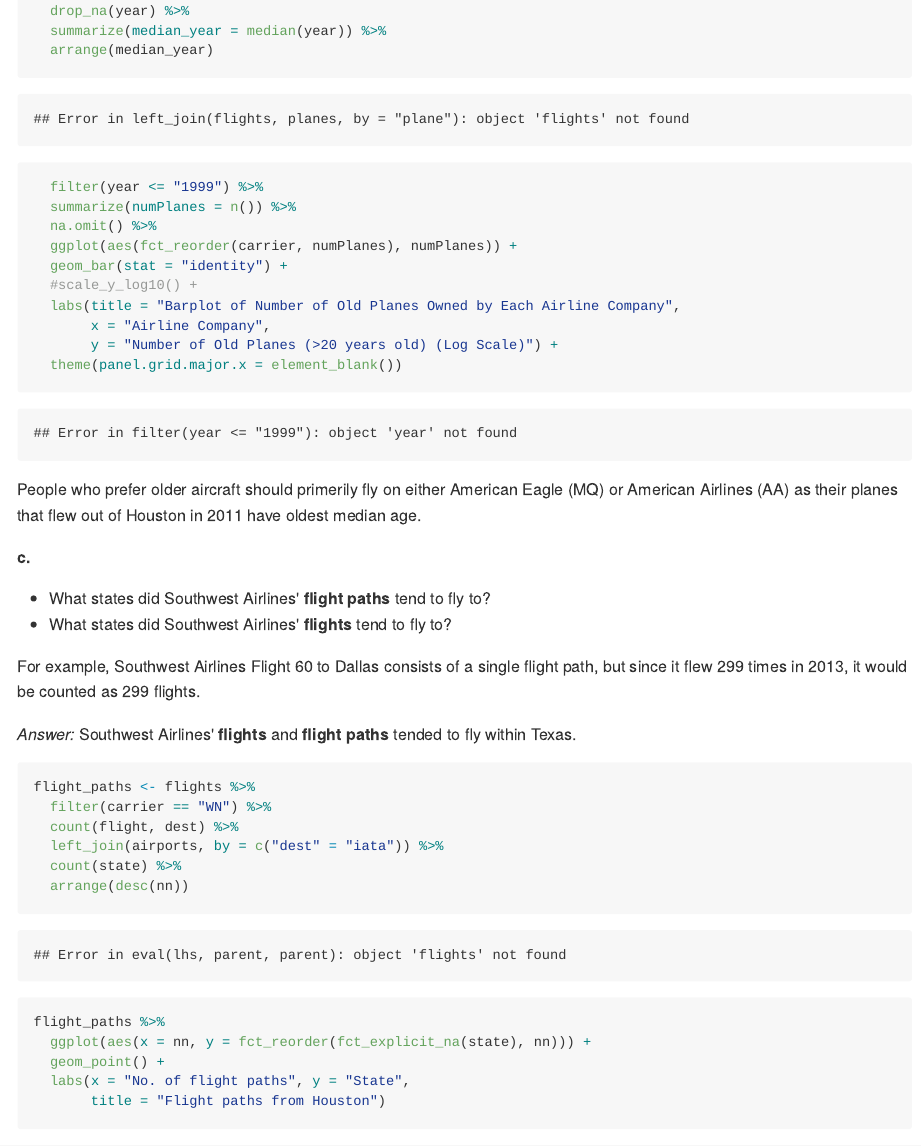
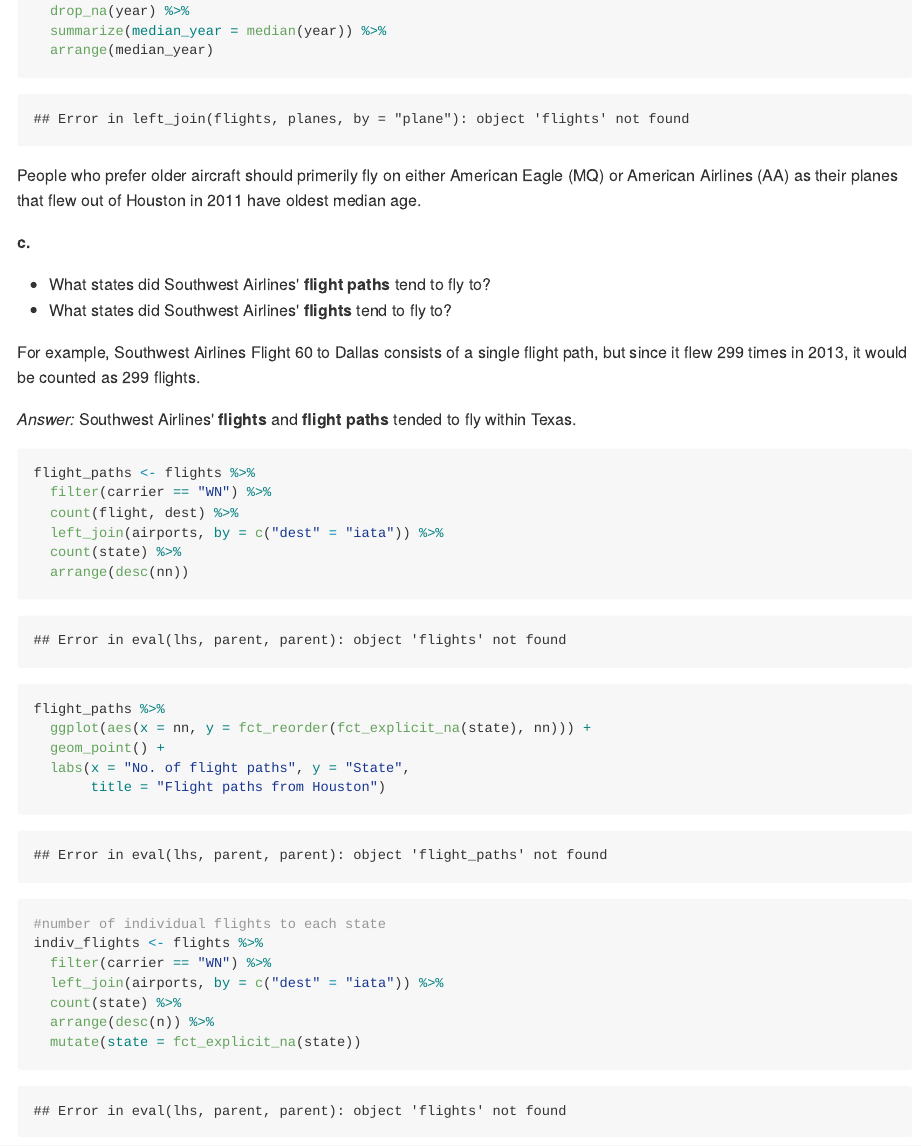
Before and after one commit to nbenkler/Stats285-Intro-To-Data-Science, an R Markdown document (HW_3/hw3.Rmd): the page in a window 1100 px wide, from 8500 px down. The pictures show the output file HW_3/hw3.md that the author committed with the source, drawn offline in the style of GitHub.

Commit message:
fixed data loading in md

````diff
--- a/HW_3/hw3.Rmd
+++ b/HW_3/hw3.Rmd
@@ -273,17 +273,6 @@ left_join(flights, planes, by = "plane")%>%
   drop_na(year) %>%
   summarize(median_year = median(year)) %>%
   arrange(median_year)
-
-  filter(year <= "1999") %>%
-  summarize(numPlanes = n()) %>%
-  na.omit() %>%
-  ggplot(aes(fct_reorder(carrier, numPlanes), numPlanes)) +
-  geom_bar(stat = "identity") +
-  #scale_y_log10() +
-  labs(title = "Barplot of Number of Old Planes Owned by Each Airline Company",
-       x = "Airline Company",
-       y = "Number of Old Planes (>20 years old) (Log Scale)") +
-  theme(panel.grid.major.x = element_blank())
 ```
 People who prefer older aircraft should primerily fly on either American Eagle (MQ) or American Airlines (AA) as their planes that flew out of Houston in 2011 have oldest median age.
 
````
Also changed, not shown: HW_3/hw3.md.
